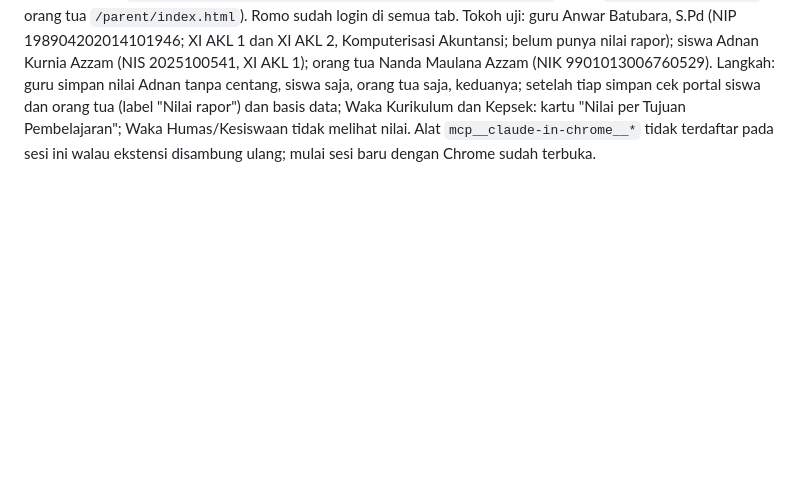
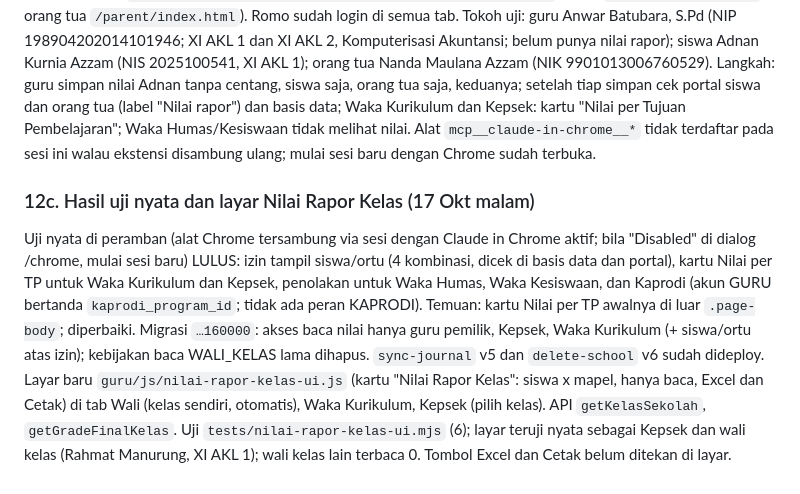
Before and after one commit to sipkecamatan/kecamatanujungbatu, a Markdown page: docs/HANDOFF-SESI-2026-10-17b.md, the part around the change. GitHub-like rendering; blank space fills up the shorter version.

Commit message:
docs: catat hasil uji nyata dan layar Nilai Rapor Kelas
Co-Authored-By: Claude Sonnet 5.5 <noreply@anthropic.com>

```diff
--- a/docs/HANDOFF-SESI-2026-10-17b.md
+++ b/docs/HANDOFF-SESI-2026-10-17b.md
@@ -139,3 +139,8 @@ Migrasi `…150000` dan `…160000` sudah terpasang di Supabase (terverifikasi `
 Server lokal (python http.server, satu port per akun karena sesi login per origin): 8123 guru, 8124 Waka Kurikulum, 8125 Kepsek, 8126 siswa, 8127 orang tua; URL `http://127.0.0.1:<port>/guru/index.html?school=smkuji1` (siswa `/student/index.html`, orang tua `/parent/index.html`). Romo sudah login di semua tab.
 Tokoh uji: guru Anwar Batubara, S.Pd (NIP 198904202014101946; XI AKL 1 dan XI AKL 2, Komputerisasi Akuntansi; belum punya nilai rapor); siswa Adnan Kurnia Azzam (NIS 2025100541, XI AKL 1); orang tua Nanda Maulana Azzam (NIK 9901013006760529).
 Langkah: guru simpan nilai Adnan tanpa centang, siswa saja, orang tua saja, keduanya; setelah tiap simpan cek portal siswa dan orang tua (label "Nilai rapor") dan basis data; Waka Kurikulum dan Kepsek: kartu "Nilai per Tujuan Pembelajaran"; Waka Humas/Kesiswaan tidak melihat nilai. Alat `mcp__claude-in-chrome__*` tidak terdaftar pada sesi ini walau ekstensi disambung ulang; mulai sesi baru dengan Chrome sudah terbuka.
+
+### 12c. Hasil uji nyata dan layar Nilai Rapor Kelas (17 Okt malam)
+Uji nyata di peramban (alat Chrome tersambung via sesi dengan Claude in Chrome aktif; bila "Disabled" di dialog /chrome, mulai sesi baru) LULUS: izin tampil siswa/ortu (4 kombinasi, dicek di basis data dan portal), kartu Nilai per TP untuk Waka Kurikulum dan Kepsek, penolakan untuk Waka Humas, Waka Kesiswaan, dan Kaprodi (akun GURU bertanda `kaprodi_program_id`; tidak ada peran KAPRODI). Temuan: kartu Nilai per TP awalnya di luar `.page-body`; diperbaiki.
+Migrasi `…160000`: akses baca nilai hanya guru pemilik, Kepsek, Waka Kurikulum (+ siswa/ortu atas izin); kebijakan baca WALI_KELAS lama dihapus. `sync-journal` v5 dan `delete-school` v6 sudah dideploy.
+Layar baru `guru/js/nilai-rapor-kelas-ui.js` (kartu "Nilai Rapor Kelas": siswa x mapel, hanya baca, Excel dan Cetak) di tab Wali (kelas sendiri, otomatis), Waka Kurikulum, Kepsek (pilih kelas). API `getKelasSekolah`, `getGradeFinalKelas`. Uji `tests/nilai-rapor-kelas-ui.mjs` (6); layar teruji nyata sebagai Kepsek dan wali kelas (Rahmat Manurung, XI AKL 1); wali kelas lain terbaca 0. Tombol Excel dan Cetak belum ditekan di layar.
```
